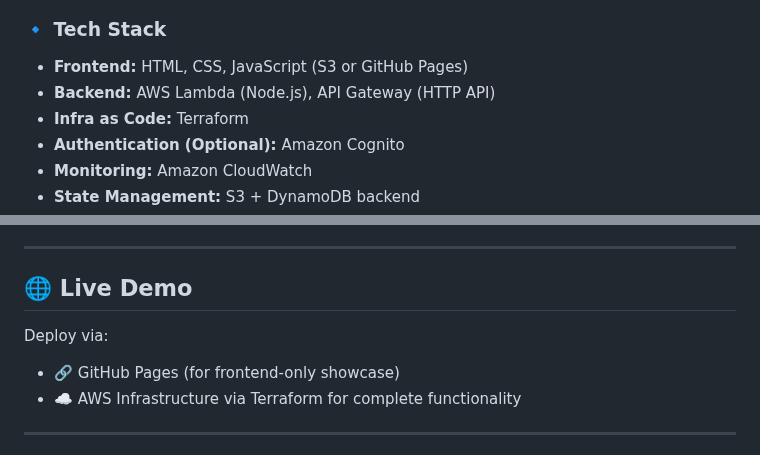
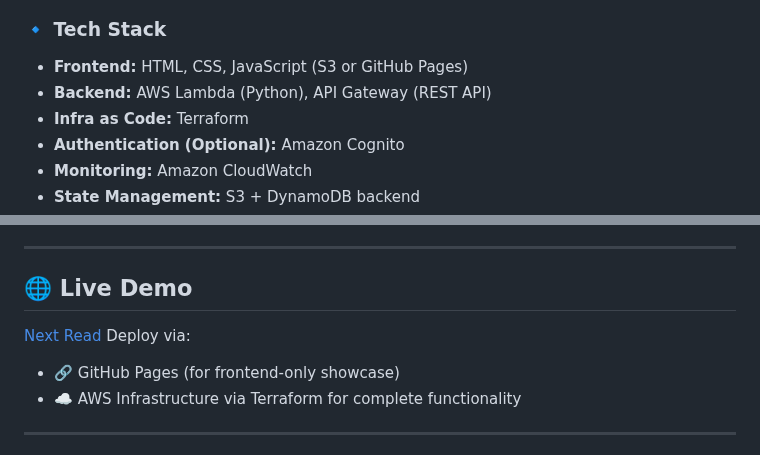
Before and after one commit to LeonardKachi/Book-Recommendation-Web-App, a Markdown page: README.md, 2 parts joined by grey strips. Drawn GitHub-style.

```diff
--- a/README.md
+++ b/README.md
@@ -9,7 +9,7 @@ An interactive book discovery platform powered by **Google Books API**, built us
 ### 🔹 Tech Stack
 
 - **Frontend:** HTML, CSS, JavaScript (S3 or GitHub Pages)
-- **Backend:** AWS Lambda (Node.js), API Gateway (HTTP API)
+- **Backend:** AWS Lambda (Python), API Gateway (REST API)
 - **Infra as Code:** Terraform
 - **Authentication (Optional):** Amazon Cognito
 - **Monitoring:** Amazon CloudWatch
@@ -64,7 +64,7 @@ An interactive book discovery platform powered by **Google Books API**, built us
 ---
 
 ## 🌐 Live Demo
-
+[Next Read](https://leonardkachi.github.io/Next-Read/)
 Deploy via:
 - 🔗 GitHub Pages (for frontend-only showcase)
 - ☁️ AWS Infrastructure via Terraform for complete functionality
```
Also changed, not shown: other parts of README.md (+1 -1 lines).
